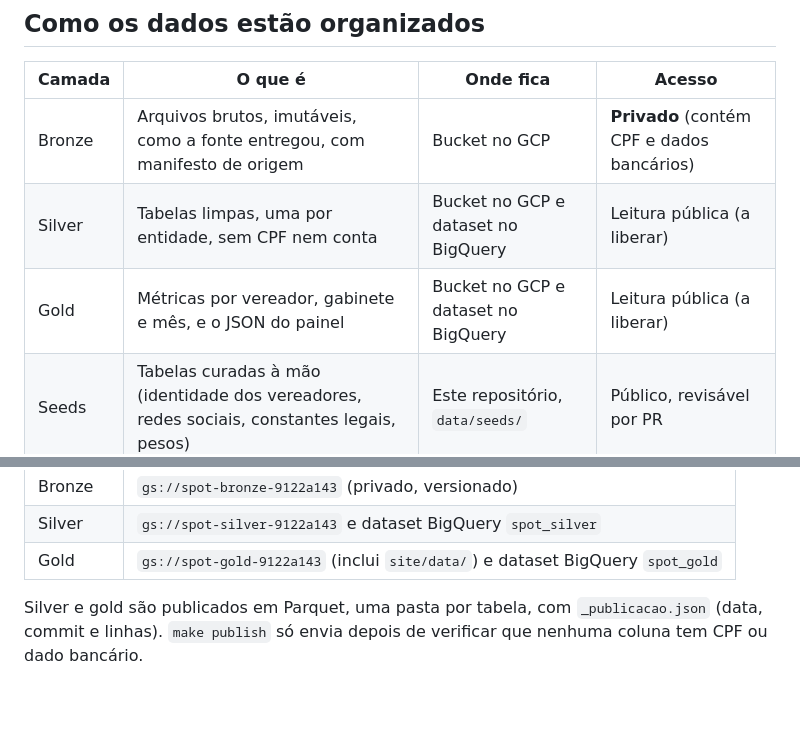
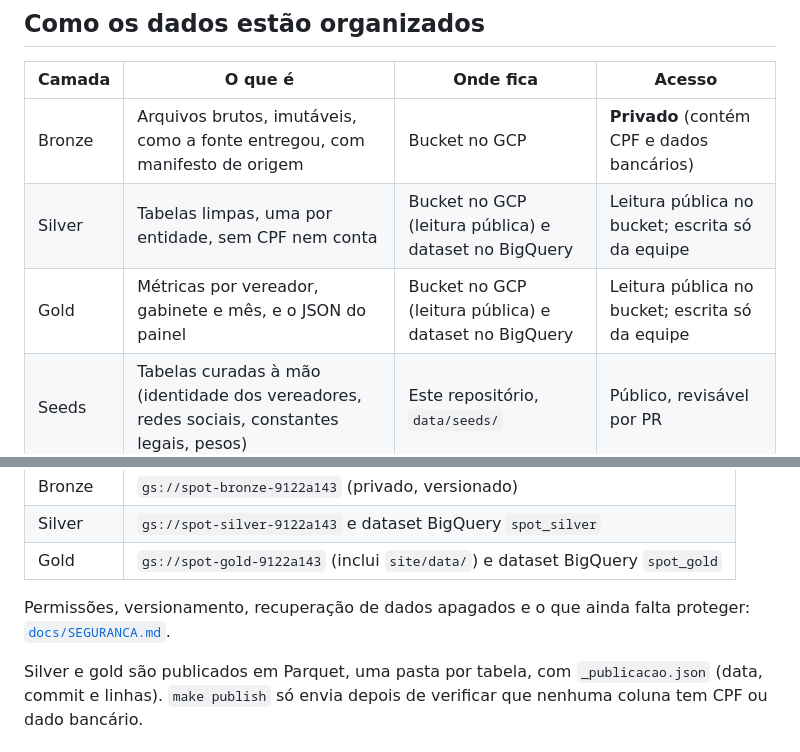
Before and after one commit to ThiagoFNJ/spot, a Markdown page: README.md, 2 parts joined by grey strips. Rendered like a GitHub page; blank space fills up the shorter version.

Commit message:
Documenta a segurança dos dados: permissões, versionamento, recuperação e pendências
Co-Authored-By: Claude Opus 5.5 <noreply@anthropic.com>

```diff
--- a/README.md
+++ b/README.md
@@ -11,8 +11,8 @@ TCM-BA). Cada número aponta para a fonte e a norma de origem.
 | Camada | O que é | Onde fica | Acesso |
 |---|---|---|---|
 | Bronze | Arquivos brutos, imutáveis, como a fonte entregou, com manifesto de origem | Bucket no GCP | **Privado** (contém CPF e dados bancários) |
-| Silver | Tabelas limpas, uma por entidade, sem CPF nem conta | Bucket no GCP e dataset no BigQuery | Leitura pública (a liberar) |
-| Gold | Métricas por vereador, gabinete e mês, e o JSON do painel | Bucket no GCP e dataset no BigQuery | Leitura pública (a liberar) |
+| Silver | Tabelas limpas, uma por entidade, sem CPF nem conta | Bucket no GCP (leitura pública) e dataset no BigQuery | Leitura pública no bucket; escrita só da equipe |
+| Gold | Métricas por vereador, gabinete e mês, e o JSON do painel | Bucket no GCP (leitura pública) e dataset no BigQuery | Leitura pública no bucket; escrita só da equipe |
 | Seeds | Tabelas curadas à mão (identidade dos vereadores, redes sociais, constantes legais, pesos) | Este repositório, `data/seeds/` | Público, revisável por PR |
 
 O bronze é privado, mas é **reconstruível**: [`docs/FONTES-BRONZE.md`](docs/FONTES-BRONZE.md) diz onde, quando e
@@ -25,6 +25,8 @@ O pipeline trabalha em `data/` como cache local e sincroniza com o GCP (projeto
 | Bronze | `gs://spot-bronze-9122a143` (privado, versionado) |
 | Silver | `gs://spot-silver-9122a143` e dataset BigQuery `spot_silver` |
 | Gold | `gs://spot-gold-9122a143` (inclui `site/data/`) e dataset BigQuery `spot_gold` |
+
+Permissões, versionamento, recuperação de dados apagados e o que ainda falta proteger: [`docs/SEGURANCA.md`](docs/SEGURANCA.md).
 
 Silver e gold são publicados em Parquet, uma pasta por tabela, com `_publicacao.json` (data, commit e linhas).
 `make publish` só envia depois de verificar que nenhuma coluna tem CPF ou dado bancário.
```
Also changed, not shown: docs/SEGURANCA.md (added, +67 -0 lines).
